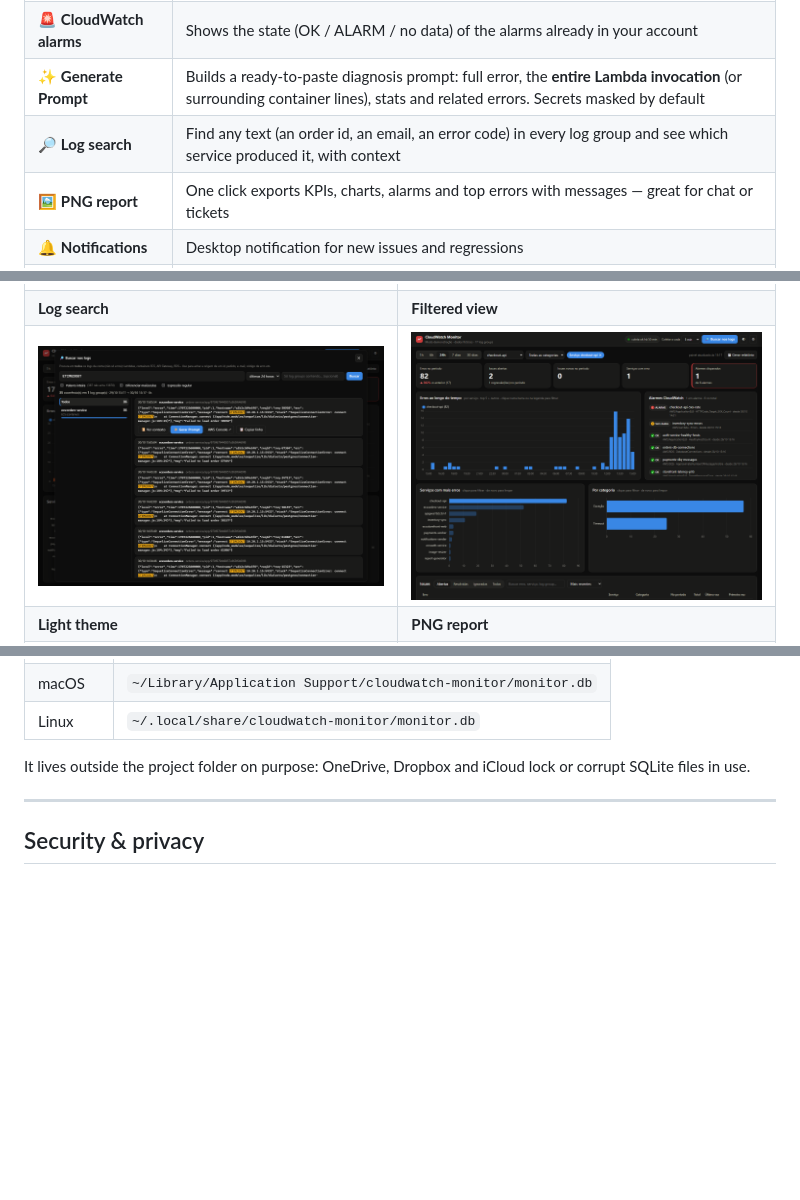
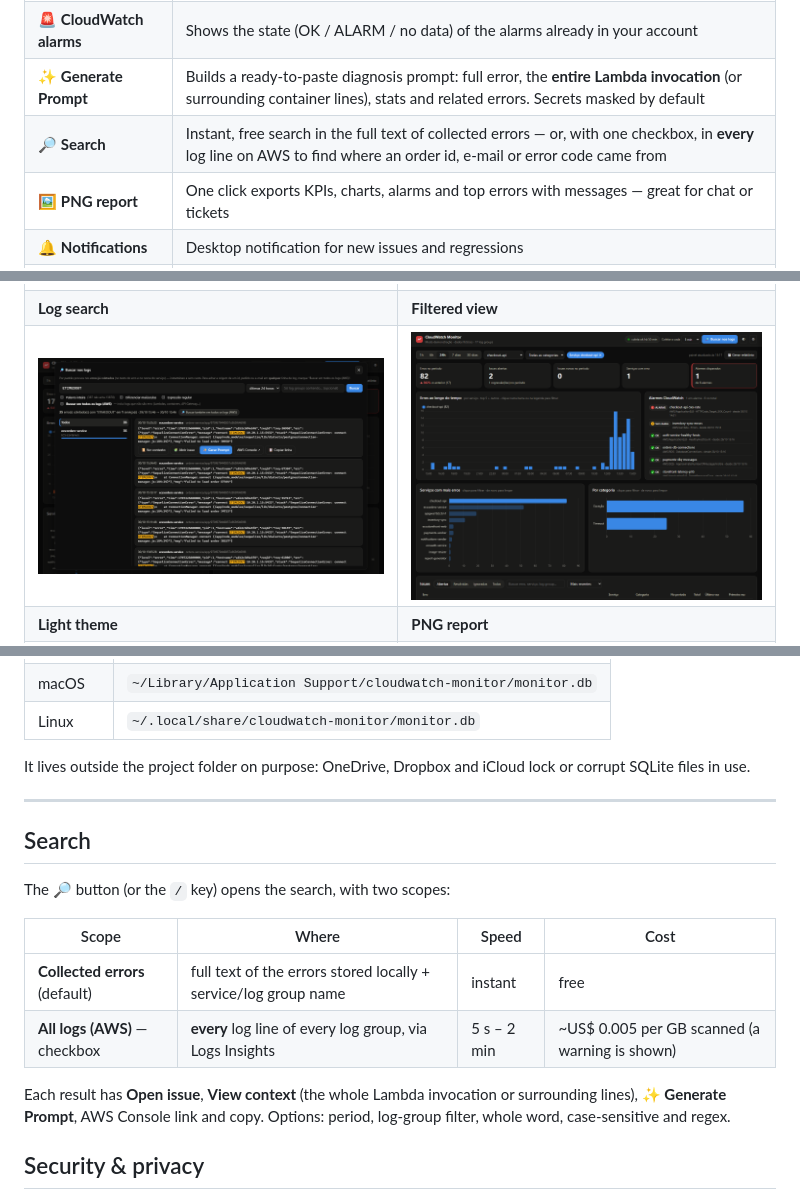
Before and after one commit to Saulorj/claudeWatch, a Markdown page: README.md, 3 parts joined by grey strips. Rendered like a GitHub page; pictures changed too: docs/screenshots/search.png; blank space fills up the shorter version.

```diff
--- a/README.md
+++ b/README.md
@@ -40,7 +40,7 @@ second screen. **Nothing is installed in AWS**, there's no server to host, and i
 | 📊 **Interactive charts** | Errors over time by service, top services, categories. Click a bar or legend to filter; period from 1h to 30 days |
 | 🚨 **CloudWatch alarms** | Shows the state (OK / ALARM / no data) of the alarms already in your account |
 | ✨ **Generate Prompt** | Builds a ready-to-paste diagnosis prompt: full error, the **entire Lambda invocation** (or surrounding container lines), stats and related errors. Secrets masked by default |
-| 🔎 **Log search** | Find any text (an order id, an email, an error code) in every log group and see which service produced it, with context |
+| 🔎 **Search** | Instant, free search in the full text of collected errors — or, with one checkbox, in **every** log line on AWS to find where an order id, e-mail or error code came from |
 | 🖼 **PNG report** | One click exports KPIs, charts, alarms and top errors with messages — great for chat or tickets |
 | 🔔 **Notifications** | Desktop notification for new issues and regressions |
 | ✅ **Workflow** | Resolve (reopens as *Regression* if it comes back) or Ignore (known noise) |
@@ -203,6 +203,19 @@ files in use.
 
 ---
 
+## Search
+
+The 🔎 button (or the `/` key) opens the search, with two scopes:
+
+| Scope | Where | Speed | Cost |
+|---|---|---|---|
+| **Collected errors** (default) | full text of the errors stored locally + service/log group name | instant | free |
+| **All logs (AWS)** — checkbox | **every** log line of every log group, via Logs Insights | 5 s – 2 min | ~US$ 0.005 per GB scanned (a warning is shown) |
+
+Each result has **Open issue**, **View context** (the whole Lambda invocation or surrounding lines),
+**✨ Generate Prompt**, AWS Console link and copy. Options: period, log-group filter, whole word,
+case-sensitive and regex.
+
 ## Security & privacy
 
 - **Read-only**: the app never writes anything to AWS.
```
Also changed, not shown: README.pt-BR.md (+11 -4 lines), 5 other files.
